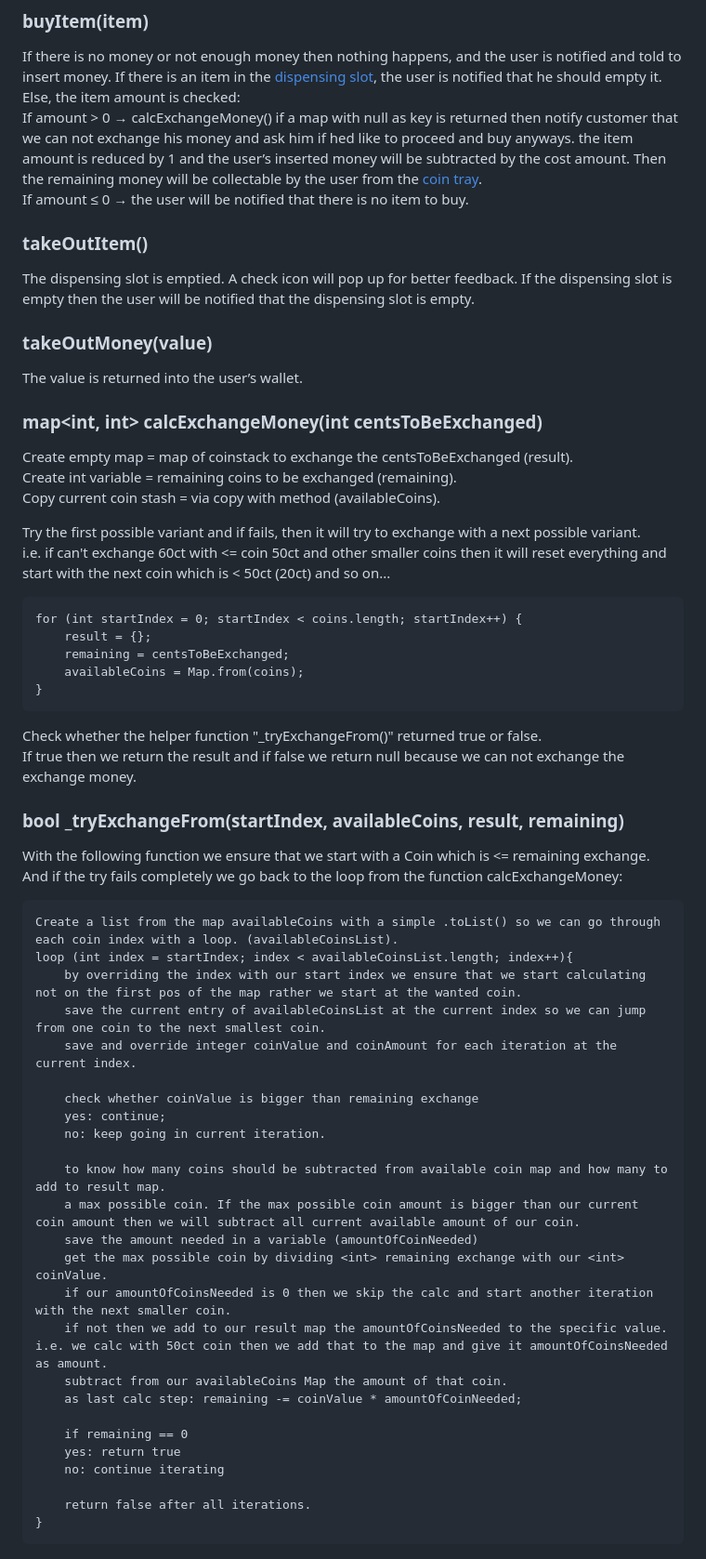
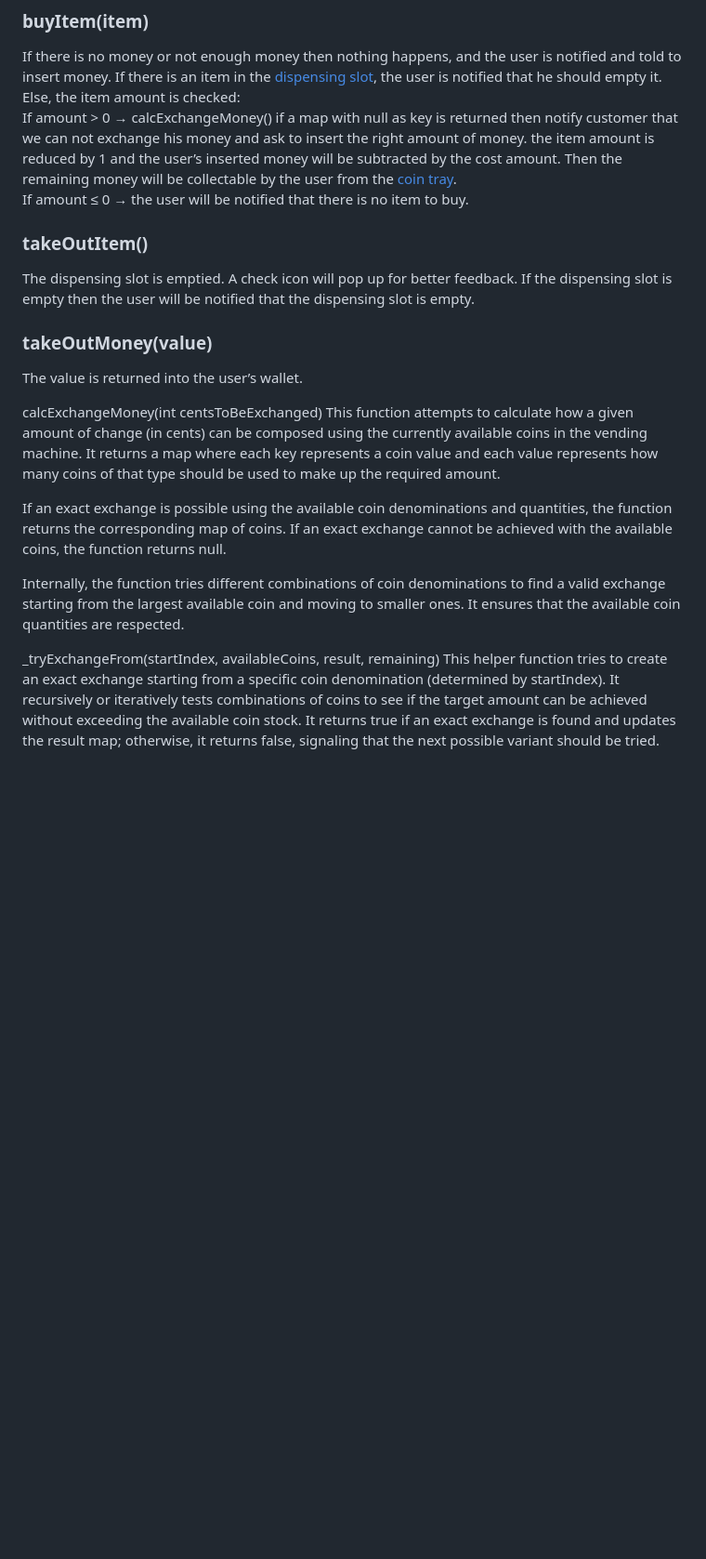
Before and after one commit to GFerhat/snackautomat, a Markdown page: design_document.md, the part around the change. Shown at 93% size. Rendered like a GitHub page; blank space fills up the shorter version.

Commit message:
Refine exchange logic in design document and clarify coin calculation process

````diff
--- a/design_document.md
+++ b/design_document.md
@@ -138,7 +138,7 @@ All the money which is left in the machine’s user account is returned into the
 
 If there is no money or not enough money then nothing happens, and the user is notified and told to insert money. If there is an item in the <a href=#dispensing_slot>dispensing slot</a>, the user is notified that he should empty it.
 Else, the item amount is checked:
-If amount > 0 → calcExchangeMoney() if a map with null as key is returned then notify customer that we can not exchange his money and ask him if hed like to proceed and buy anyways.
+If amount > 0 → calcExchangeMoney() if a map with null as key is returned then notify customer that we can not exchange his money and ask to insert the right amount of money.
 the item amount is reduced by 1 and the user’s inserted money will be subtracted by the cost amount. Then the remaining money will be collectable by the user from the <a href=#coin_tray>coin tray</a>.
 If amount ≤ 0 → the user will be notified that there is no item to buy.
 
@@ -152,55 +152,16 @@ The dispensing slot is emptied. A check icon will pop up for better feedback. If
 
 The value is returned into the user’s wallet.
 
-### map<int, int> calcExchangeMoney(int centsToBeExchanged)
+calcExchangeMoney(int centsToBeExchanged)
+This function attempts to calculate how a given amount of change (in cents) can be composed using the currently available coins in the vending machine.
+It returns a map where each key represents a coin value and each value represents how many coins of that type should be used to make up the required amount.
 
-Create empty map = map of coinstack to exchange the centsToBeExchanged (result).
-Create int variable = remaining coins to be exchanged (remaining).
-Copy current coin stash <map> = via copy with method (availableCoins).
+If an exact exchange is possible using the available coin denominations and quantities, the function returns the corresponding map of coins.
+If an exact exchange cannot be achieved with the available coins, the function returns null.
 
-Try the first possible variant and if fails, then it will try to exchange with a next possible variant.
-i.e. if can't exchange 60ct with <= coin 50ct and other smaller coins then it will reset everything and start with the next coin which is < 50ct (20ct) and so on...
+Internally, the function tries different combinations of coin denominations to find a valid exchange starting from the largest available coin and moving to smaller ones. It ensures that the available coin quantities are respected.
 
-```
-for (int startIndex = 0; startIndex < coins.length; startIndex++) {
-    result = {};
-    remaining = centsToBeExchanged;
-    availableCoins = Map.from(coins);
-}
-```
-
-Check whether the helper function "\_tryExchangeFrom()" returned true or false.
-If true then we return the result and if false we return null because we can not exchange the exchange money.
-
-### bool \_tryExchangeFrom(startIndex, availableCoins, result, remaining)
-
-With the following function we ensure that we start with a Coin which is <= remaining exchange.
-And if the try fails completely we go back to the loop from the function calcExchangeMoney:
-
-```
-Create a list from the map availableCoins with a simple .toList() so we can go through each coin index with a loop. (availableCoinsList).
-loop (int index = startIndex; index < availableCoinsList.length; index++){
-    by overriding the index with our start index we ensure that we start calculating not on the first pos of the map rather we start at the wanted coin.
-    save the current entry of availableCoinsList at the current index so we can jump from one coin to the next smallest coin.
-    save and override integer coinValue and coinAmount for each iteration at the current index.
-
-    check whether coinValue is bigger than remaining exchange
-    yes: continue;
-    no: keep going in current iteration.
-
-    to know how many coins should be subtracted from available coin map and how many to add to result map.
-    a max possible coin. If the max possible coin amount is bigger than our current coin amount then we will subtract all current available amount of our coin.
-    save the amount needed in a variable (amountOfCoinNeeded)
-    get the max possible coin by dividing <int> remaining exchange with our <int> coinValue.
-    if our amountOfCoinsNeeded is 0 then we skip the calc and start another iteration with the next smaller coin.
-    if not then we add to our result map the amountOfCoinsNeeded to the specific value. i.e. we calc with 50ct coin then we add that to the map and give it amountOfCoinsNeeded as amount.
-    subtract from our availableCoins Map the amount of that coin.
-    as last calc step: remaining -= coinValue * amountOfCoinNeeded;
-
-    if remaining == 0
-    yes: return true
-    no: continue iterating
-
-    return false after all iterations.
-}
-```
+_tryExchangeFrom(startIndex, availableCoins, result, remaining)
+This helper function tries to create an exact exchange starting from a specific coin denomination (determined by startIndex).
+It recursively or iteratively tests combinations of coins to see if the target amount can be achieved without exceeding the available coin stock.
+It returns true if an exact exchange is found and updates the result map; otherwise, it returns false, signaling that the next possible variant should be tried.
````
